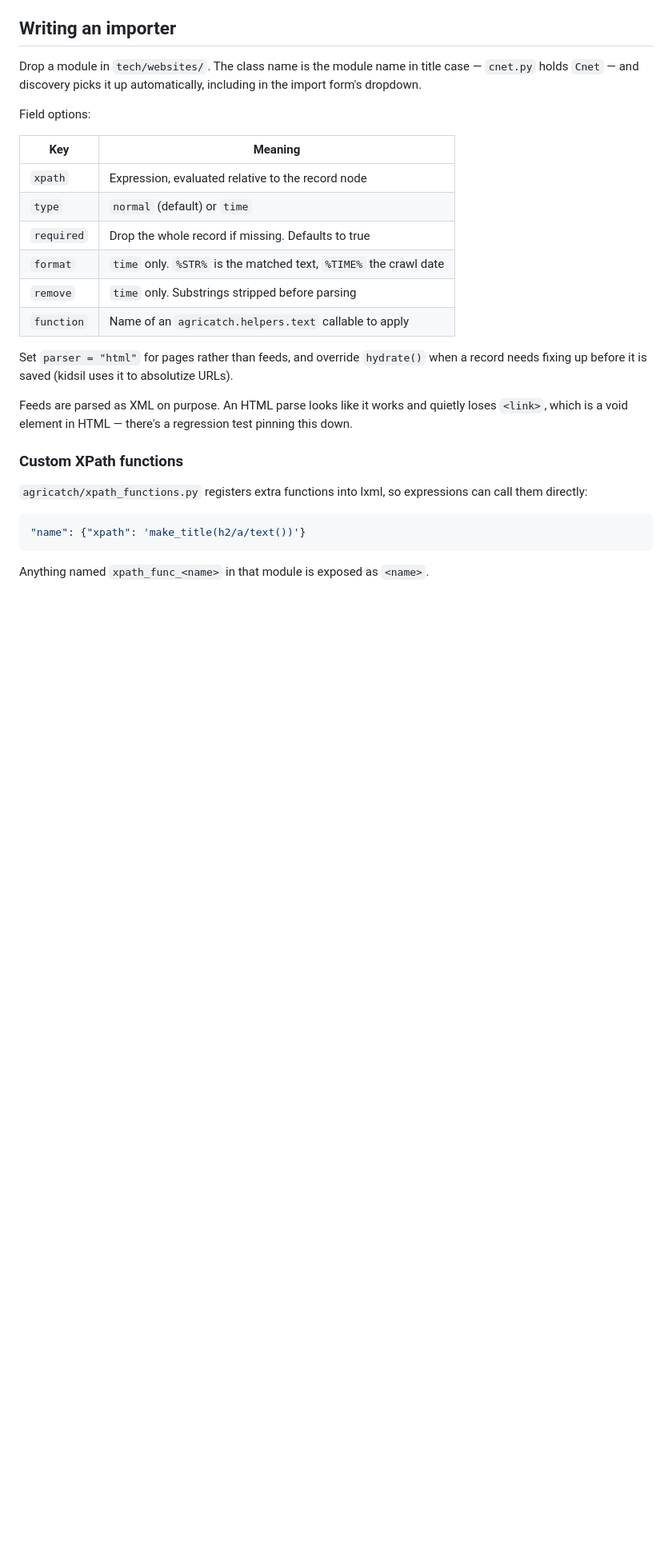
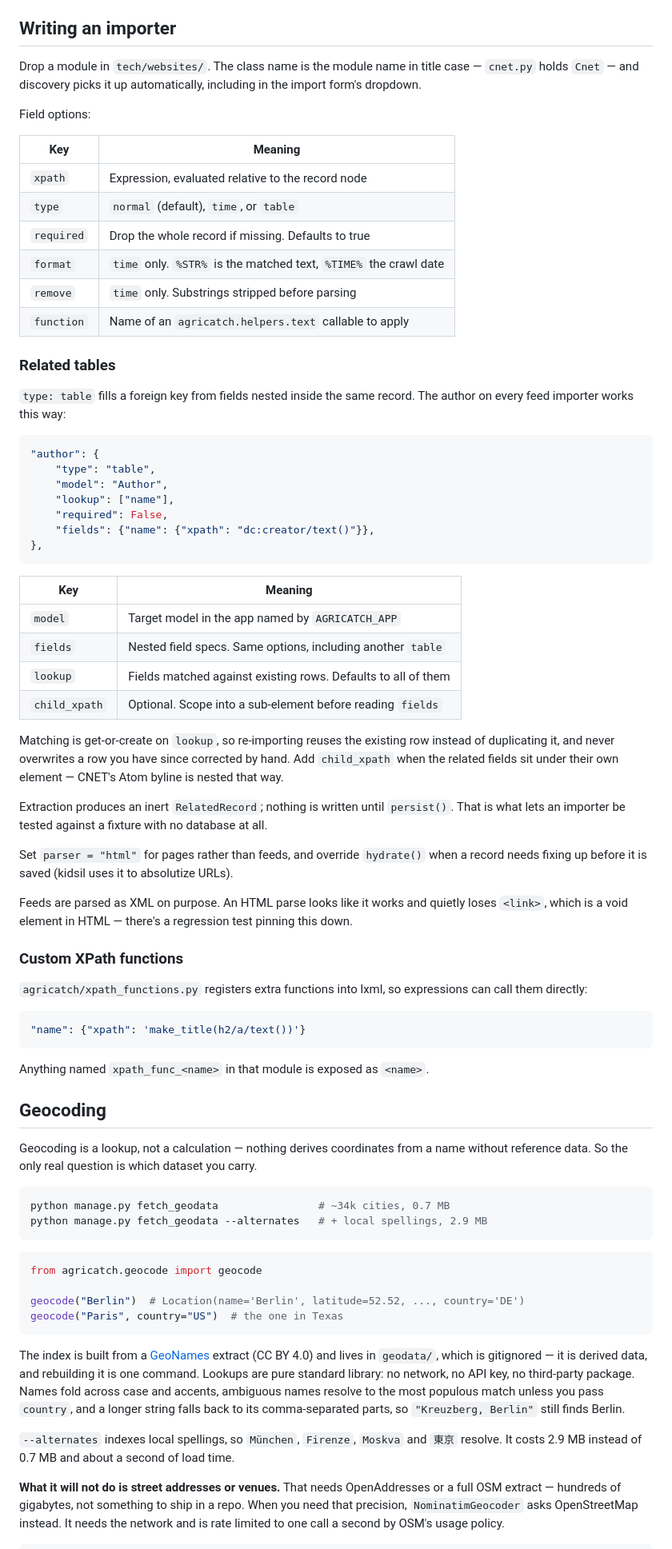
Before and after one commit to AZdv/agricatch, a Markdown page: README.md, the part around one of its changes. Shown at 80% size. GitHub-like rendering; blank space fills up the shorter version.

Commit message:
README - documenting table fields and geocoding

````diff
--- a/README.md
+++ b/README.md
@@ -68,11 +74,42 @@ Field options:
 | Key | Meaning |
 |---|---|
 | `xpath` | Expression, evaluated relative to the record node |
-| `type` | `normal` (default) or `time` |
+| `type` | `normal` (default), `time`, or `table` |
 | `required` | Drop the whole record if missing. Defaults to true |
 | `format` | `time` only. `%STR%` is the matched text, `%TIME%` the crawl date |
 | `remove` | `time` only. Substrings stripped before parsing |
 | `function` | Name of an `agricatch.helpers.text` callable to apply |
+
+### Related tables
+
+`type: table` fills a foreign key from fields nested inside the same record. The
+author on every feed importer works this way:
+
+```python
+"author": {
+    "type": "table",
+    "model": "Author",
+    "lookup": ["name"],
+    "required": False,
+    "fields": {"name": {"xpath": "dc:creator/text()"}},
+},
+```
+
+| Key | Meaning |
+|---|---|
+| `model` | Target model in the app named by `AGRICATCH_APP` |
+| `fields` | Nested field specs. Same options, including another `table` |
+| `lookup` | Fields matched against existing rows. Defaults to all of them |
+| `child_xpath` | Optional. Scope into a sub-element before reading `fields` |
+
+Matching is get-or-create on `lookup`, so re-importing reuses the existing row
+instead of duplicating it, and never overwrites a row you have since corrected by
+hand. Add `child_xpath` when the related fields sit under their own element —
+CNET's Atom byline is nested that way.
+
+Extraction produces an inert `RelatedRecord`; nothing is written until
+`persist()`. That is what lets an importer be tested against a fixture with no
+database at all.
 
 Set `parser = "html"` for pages rather than feeds, and override `hydrate()` when a
 record needs fixing up before it is saved (kidsil uses it to absolutize URLs).
@@ -92,3 +129,36 @@ call them directly:
 
 Anything named `xpath_func_<name>` in that module is exposed as `<name>`.
 
+## Geocoding
+
+Geocoding is a lookup, not a calculation — nothing derives coordinates from a name
+without reference data. So the only real question is which dataset you carry.
+
+```bash
+python manage.py fetch_geodata                # ~34k cities, 0.7 MB
+python manage.py fetch_geodata --alternates   # + local spellings, 2.9 MB
+```
+
+```python
+from agricatch.geocode import geocode
+
+geocode("Berlin")  # Location(name='Berlin', latitude=52.52, ..., country='DE')
+geocode("Paris", country="US")  # the one in Texas
+```
+
+The index is built from a [GeoNames](https://download.geonames.org/export/dump/)
+extract (CC BY 4.0) and lives in `geodata/`, which is gitignored — it is derived
+data, and rebuilding it is one command. Lookups are pure standard library: no
+network, no API key, no third-party package. Names fold across case and accents,
+ambiguous names resolve to the most populous match unless you pass `country`, and
+a longer string falls back to its comma-separated parts, so `"Kreuzberg, Berlin"`
+still finds Berlin.
+
+`--alternates` indexes local spellings, so `München`, `Firenze`, `Moskva` and
+`東京` resolve. It costs 2.9 MB instead of 0.7 MB and about a second of load time.
+
+**What it will not do is street addresses or venues.** That needs OpenAddresses or
+a full OSM extract — hundreds of gigabytes, not something to ship in a repo. When
+you need that precision, `NominatimGeocoder` asks OpenStreetMap instead. It needs
+the network and is rate limited to one call a second by OSM's usage policy.
+
````
Also changed, not shown: other parts of README.md (+17 -1 lines).
